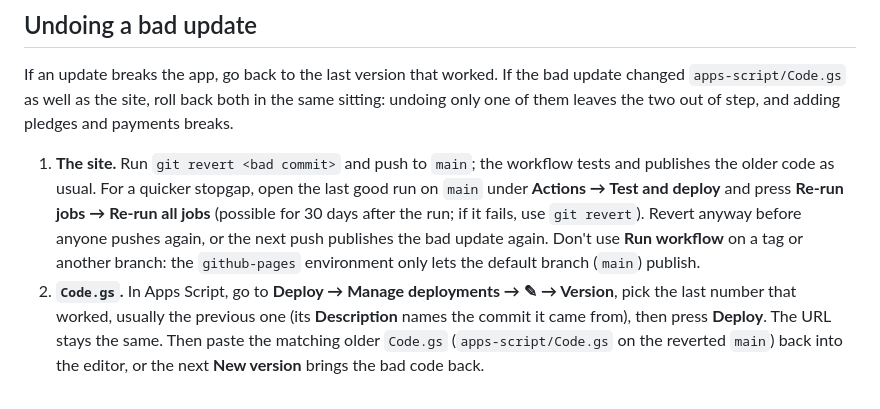
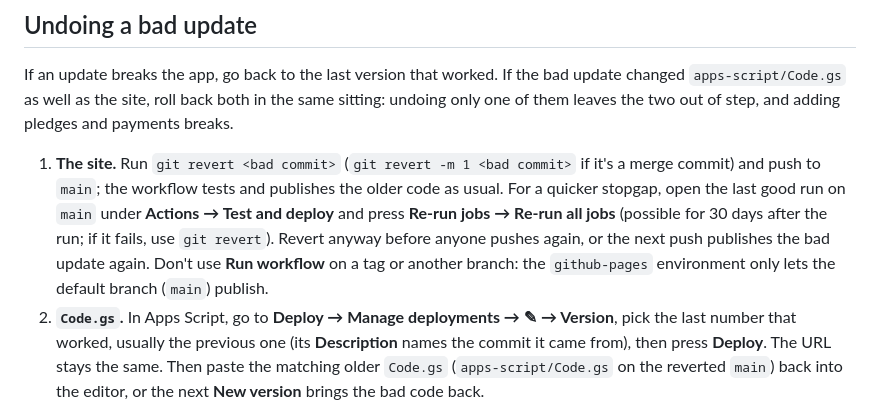
Before and after one commit to bomino/icg-fundraiser-tracker, a Markdown page: docs/SETUP.md, the part around the change. GitHub-like rendering.

Commit message:
fix: say how to revert a merge commit when undoing a bad update
main already has merge commits, and a bad update that arrives as a
merged branch is one. Plain `git revert <commit>` refuses a merge
commit ("is a merge but no -m option was given"), which would leave an
organiser stuck on the first rollback step, so the step now gives the
`-m 1` form too.

Roadmap item 50: rollback-docs (review)

Co-Authored-By: Claude Opus 5.5 (1M context) <noreply@anthropic.com>

```diff
--- a/docs/SETUP.md
+++ b/docs/SETUP.md
@@ -43,7 +43,7 @@ When you change `Code.gs` later, use **Deploy → Manage deployments → ✎ →
 
 If an update breaks the app, go back to the last version that worked. If the bad update changed `apps-script/Code.gs` as well as the site, roll back both in the same sitting: undoing only one of them leaves the two out of step, and adding pledges and payments breaks.
 
-1. **The site.** Run `git revert <bad commit>` and push to `main`; the workflow tests and publishes the older code as usual. For a quicker stopgap, open the last good run on `main` under **Actions → Test and deploy** and press **Re-run jobs → Re-run all jobs** (possible for 30 days after the run; if it fails, use `git revert`). Revert anyway before anyone pushes again, or the next push publishes the bad update again. Don't use **Run workflow** on a tag or another branch: the `github-pages` environment only lets the default branch (`main`) publish.
+1. **The site.** Run `git revert <bad commit>` (`git revert -m 1 <bad commit>` if it's a merge commit) and push to `main`; the workflow tests and publishes the older code as usual. For a quicker stopgap, open the last good run on `main` under **Actions → Test and deploy** and press **Re-run jobs → Re-run all jobs** (possible for 30 days after the run; if it fails, use `git revert`). Revert anyway before anyone pushes again, or the next push publishes the bad update again. Don't use **Run workflow** on a tag or another branch: the `github-pages` environment only lets the default branch (`main`) publish.
 2. **`Code.gs`.** In Apps Script, go to **Deploy → Manage deployments → ✎ → Version**, pick the last number that worked, usually the previous one (its **Description** names the commit it came from), then press **Deploy**. The URL stays the same. Then paste the matching older `Code.gs` (`apps-script/Code.gs` on the reverted `main`) back into the editor, or the next **New version** brings the bad code back.
 3. If adding a pledge or payment then says *Someone else deleted this row*, the two are still out of step (see Troubleshooting).
 
```
